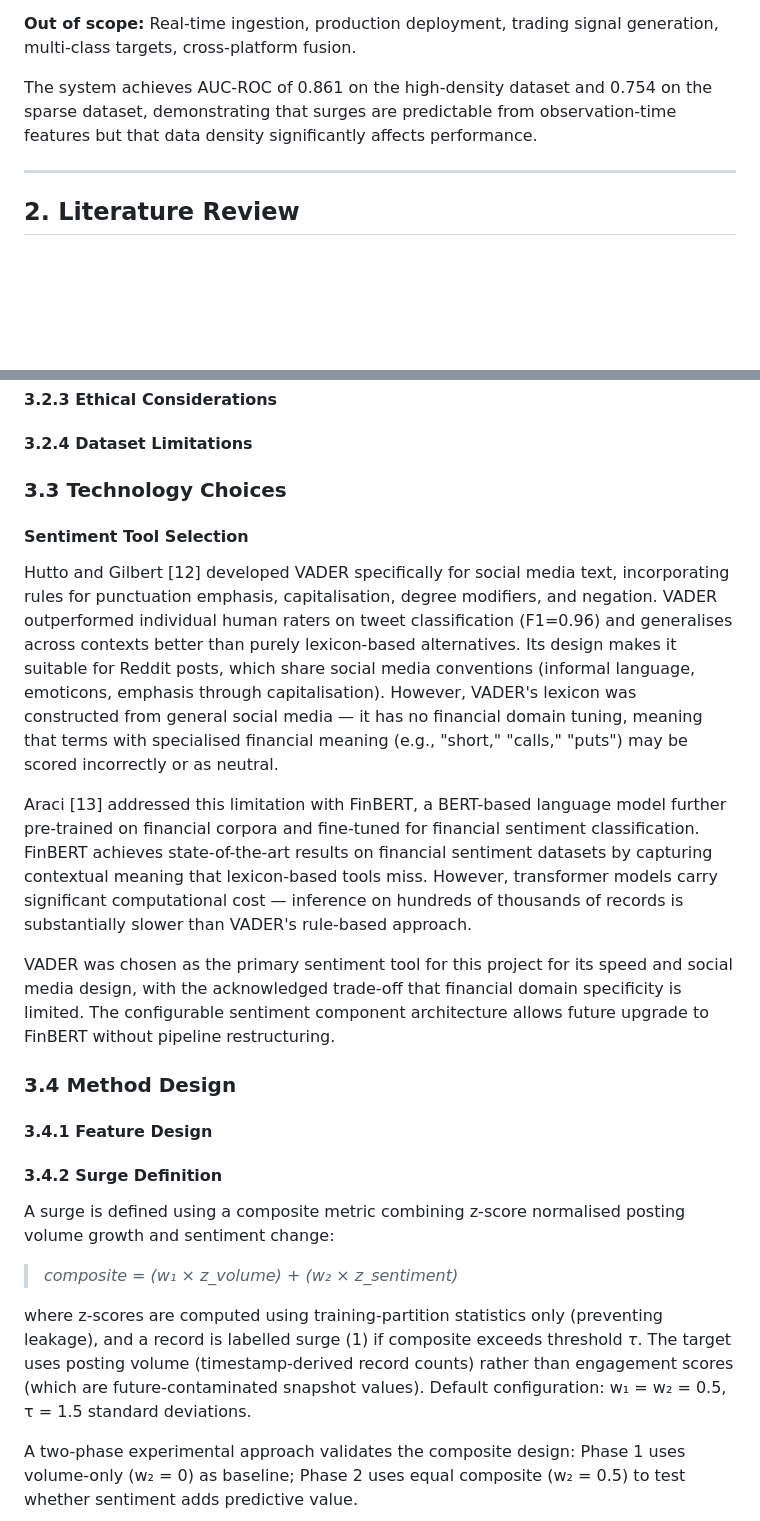
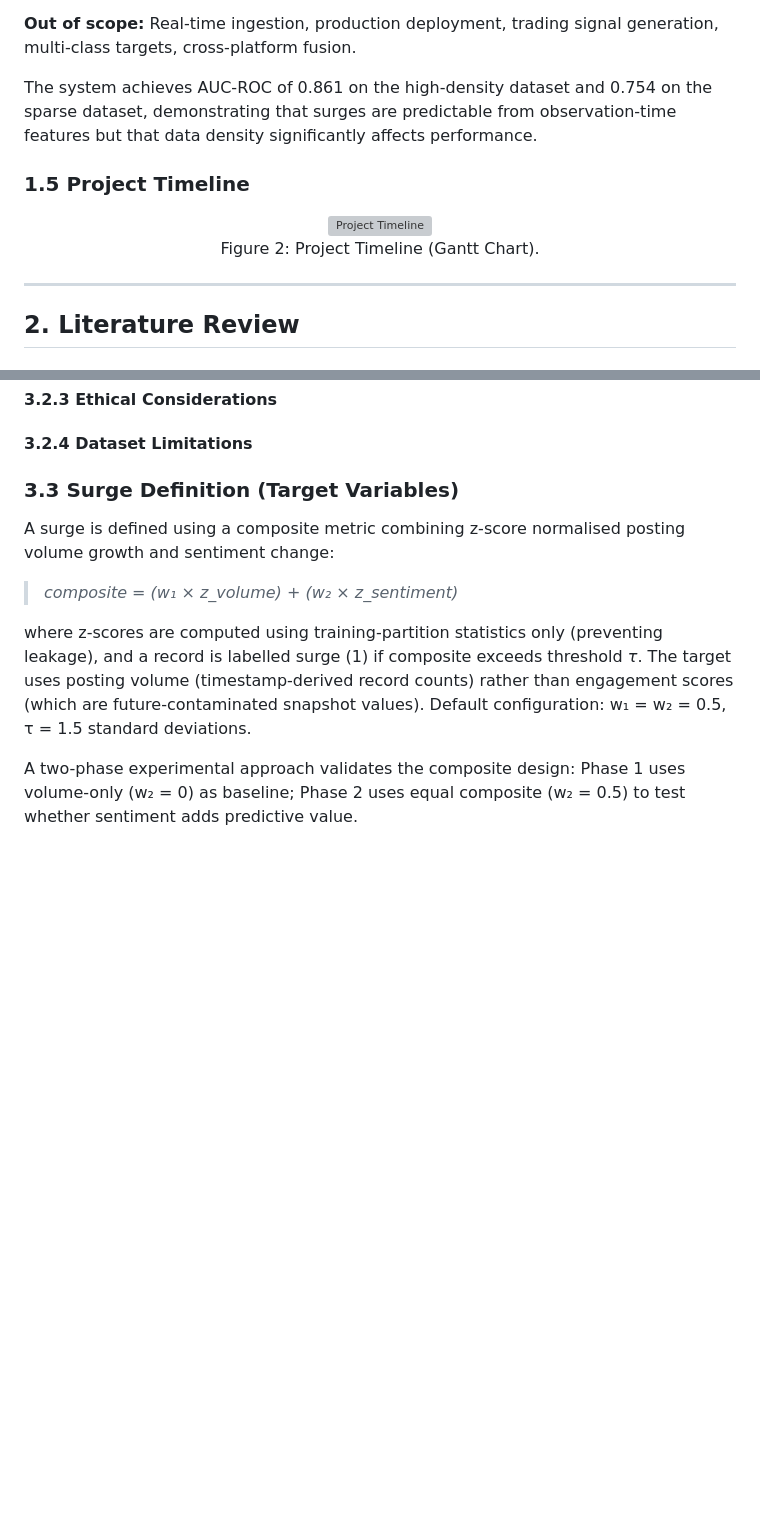
Before and after one commit to yenthanh115/uol-bsc-cm3070-final-project, a Markdown page: reports/04-draft/draft-report-v0.4.md, 2 parts joined by grey strips. Drawn GitHub-style; blank space fills up the shorter version; grey boxes are pictures that could not be loaded.

```diff
--- a/reports/04-draft/draft-report-v0.3.5.md
+++ b/reports/04-draft/draft-report-v0.4.md
@@ -41,6 +41,13 @@ The target derives from posting volume (timestamp-based record counts) rather th
 **Out of scope:** Real-time ingestion, production deployment, trading signal generation, multi-class targets, cross-platform fusion.
 
 The system achieves AUC-ROC of 0.861 on the high-density dataset and 0.754 on the sparse dataset, demonstrating that surges are predictable from observation-time features but that data density significantly affects performance.
+
+### 1.5 Project Timeline
+
+<figure align="center">
+  <img src="figures/01-gantt-chart-v0.2.png" alt="Project Timeline" width="1000">
+  <figcaption>Figure 2: Project Timeline (Gantt Chart).</figcaption>
+</figure>
 
 ---
 
@@ -341,26 +396,15 @@ When writing or reviewing your design section, ensure it satisfies these four cr
 <!-- Single-platform scope: findings may not generalise to other financial discussion platforms with different user bases and moderation norms -->
 <!-- Temporal coverage: results are bound to the specific time period captured; market regime changes or platform policy shifts outside this window may alter surge dynamics -->
 
-### 3.3 Technology Choices
+### 3.3 Surge Definition (Target Variables)
+<!--
+- Why a composite metric rather than raw volume threshold
+- The formula: composite = w₁·z_volume + w₂·z_sentiment
+- Z-score computation using training-partition statistics only (leakage prevention)
+- Threshold τ and the two-phase experiment (volume-only vs composite)
+- Threshold sensitivity sweep rationale
+-->
 
-<!-- Python, scikit-learn, XGBoost, VADER, pandas — why each was chosen over alternatives -->
-
-#### Sentiment Tool Selection
-
-Hutto and Gilbert [12] developed VADER specifically for social media text, incorporating rules for punctuation emphasis, capitalisation, degree modifiers, and negation. VADER outperformed individual human raters on tweet classification (F1=0.96) and generalises across contexts better than purely lexicon-based alternatives. Its design makes it suitable for Reddit posts, which share social media conventions (informal language, emoticons, emphasis through capitalisation). However, VADER's lexicon was constructed from general social media — it has no financial domain tuning, meaning that terms with specialised financial meaning (e.g., "short," "calls," "puts") may be scored incorrectly or as neutral.
-
-Araci [13] addressed this limitation with FinBERT, a BERT-based language model further pre-trained on financial corpora and fine-tuned for financial sentiment classification. FinBERT achieves state-of-the-art results on financial sentiment datasets by capturing contextual meaning that lexicon-based tools miss. However, transformer models carry significant computational cost — inference on hundreds of thousands of records is substantially slower than VADER's rule-based approach.
-
-VADER was chosen as the primary sentiment tool for this project for its speed and social media design, with the acknowledged trade-off that financial domain specificity is limited. The configurable sentiment component architecture allows future upgrade to FinBERT without pipeline restructuring.
-
-### 3.4 Method Design
-
-#### 3.4.1 Feature Design
-
-<!-- Why backward-looking features (leakage prevention argument) -->
-<!-- 11 features with formal definitions -->
-
-#### 3.4.2 Surge Definition
 
 <!-- Why a composite surge metric rather than raw volume threshold -->
 
```
Also changed, not shown: other parts of reports/04-draft/draft-report-v0.4.md (+102 -11 lines), reports/04-draft/risk-register.md (added, +13 -0 lines).
